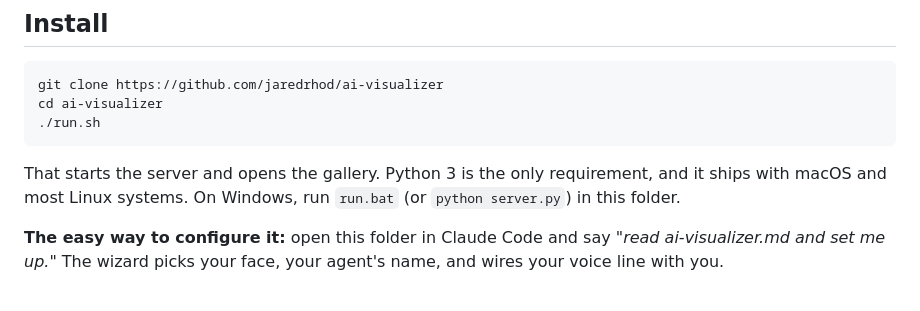
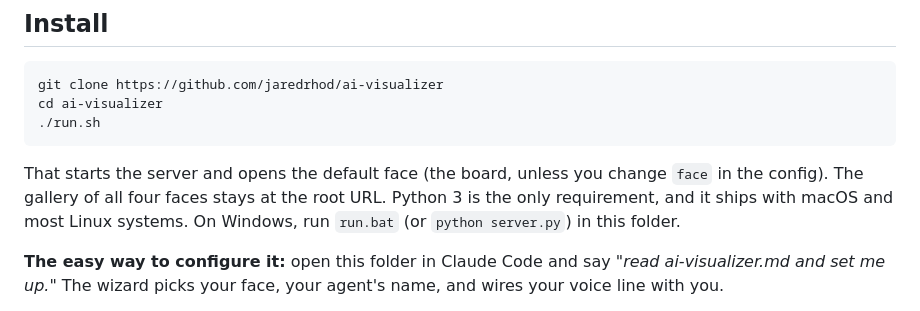
Before and after one commit to FryD420/ai-visualizer, a Markdown page: README.md, the part around the change. Rendered like a GitHub page.

Commit message:
Align the docs with the face-aware launch
The README and the setup wizard still said the server opens the gallery.
It opens the configured face now, with the gallery at the root URL.

````diff
--- a/README.md
+++ b/README.md
@@ -23,7 +23,7 @@ cd ai-visualizer
 ./run.sh
 ```
 
-That starts the server and opens the gallery. Python 3 is the only requirement, and it ships with macOS and most Linux systems. On Windows, run `run.bat` (or `python server.py`) in this folder.
+That starts the server and opens the default face (the board, unless you change `face` in the config). The gallery of all four faces stays at the root URL. Python 3 is the only requirement, and it ships with macOS and most Linux systems. On Windows, run `run.bat` (or `python server.py`) in this folder.
 
 **The easy way to configure it:** open this folder in Claude Code and say *"read ai-visualizer.md and set me up."* The wizard picks your face, your agent's name, and wires your voice line with you.
 
````
Also changed, not shown: ai-visualizer.md (+2 -2 lines).
